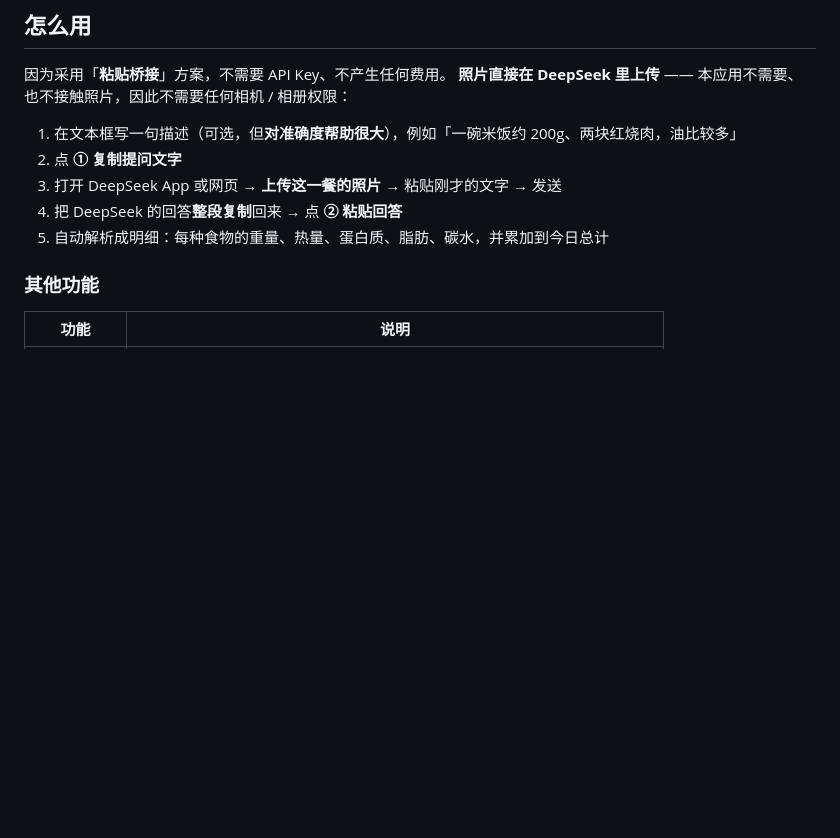
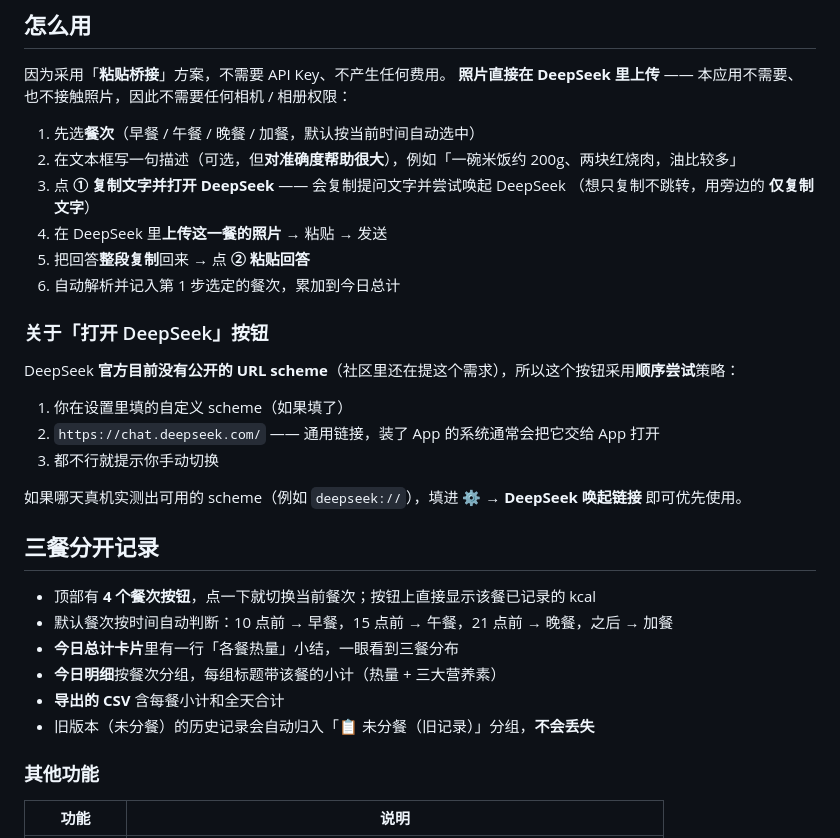
Before and after one commit to StarKpEz/Kcal_Analysis, a Markdown page: README.md, the part around the change. GitHub-like rendering; blank space fills up the shorter version.

Commit message:
README ?????????????

```diff
--- a/README.md
+++ b/README.md
@@ -12,11 +12,32 @@
 因为采用「**粘贴桥接**」方案，不需要 API Key、不产生任何费用。
 **照片直接在 DeepSeek 里上传** —— 本应用不需要、也不接触照片，因此不需要任何相机 / 相册权限：
 
-1. 在文本框写一句描述（可选，但**对准确度帮助很大**），例如「一碗米饭约 200g、两块红烧肉，油比较多」
-2. 点 **① 复制提问文字**
-3. 打开 DeepSeek App 或网页 → **上传这一餐的照片** → 粘贴刚才的文字 → 发送
-4. 把 DeepSeek 的回答**整段复制**回来 → 点 **② 粘贴回答**
-5. 自动解析成明细：每种食物的重量、热量、蛋白质、脂肪、碳水，并累加到今日总计
+1. 先选**餐次**（早餐 / 午餐 / 晚餐 / 加餐，默认按当前时间自动选中）
+2. 在文本框写一句描述（可选，但**对准确度帮助很大**），例如「一碗米饭约 200g、两块红烧肉，油比较多」
+3. 点 **① 复制文字并打开 DeepSeek** —— 会复制提问文字并尝试唤起 DeepSeek
+   （想只复制不跳转，用旁边的 **仅复制文字**）
+4. 在 DeepSeek 里**上传这一餐的照片** → 粘贴 → 发送
+5. 把回答**整段复制**回来 → 点 **② 粘贴回答**
+6. 自动解析并记入第 1 步选定的餐次，累加到今日总计
+
+### 关于「打开 DeepSeek」按钮
+
+DeepSeek **官方目前没有公开的 URL scheme**（社区里还在提这个需求），所以这个按钮采用**顺序尝试**策略：
+
+1. 你在设置里填的自定义 scheme（如果填了）
+2. `https://chat.deepseek.com/` —— 通用链接，装了 App 的系统通常会把它交给 App 打开
+3. 都不行就提示你手动切换
+
+如果哪天真机实测出可用的 scheme（例如 `deepseek://`），填进 **⚙️ → DeepSeek 唤起链接** 即可优先使用。
+
+## 三餐分开记录
+
+- 顶部有 **4 个餐次按钮**，点一下就切换当前餐次；按钮上直接显示该餐已记录的 kcal
+- 默认餐次按时间自动判断：10 点前 → 早餐，15 点前 → 午餐，21 点前 → 晚餐，之后 → 加餐
+- **今日总计卡片**里有一行「各餐热量」小结，一眼看到三餐分布
+- **今日明细**按餐次分组，每组标题带该餐的小计（热量 + 三大营养素）
+- **导出的 CSV** 含每餐小计和全天合计
+- 旧版本（未分餐）的历史记录会自动归入「📋 未分餐（旧记录）」分组，**不会丢失**
 
 ### 其他功能
 
```
